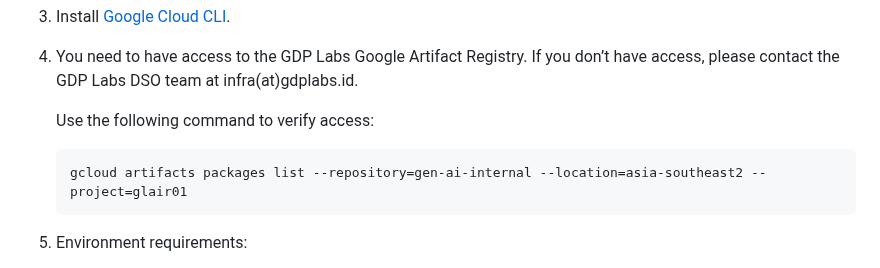
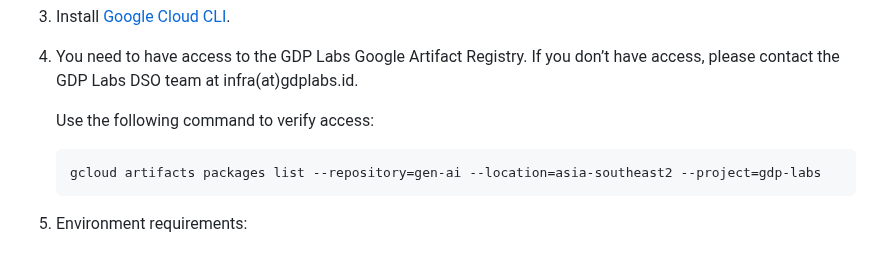
Before and after one commit to GDP-ADMIN/gen-ai-examples, a Markdown page: examples/gen-ai-hello-world/README.md, the part around the change. Drawn GitHub-style.

Commit message:
Update command to verify registry access

````diff
--- a/examples/gen-ai-hello-world/README.md
+++ b/examples/gen-ai-hello-world/README.md
@@ -14,7 +14,7 @@ This is an example of how to use the gllm-pipeline library to build a RAG pipeli
    Use the following command to verify access:
 
    ```bash
-   gcloud artifacts packages list --repository=gen-ai-internal --location=asia-southeast2 --project=glair01
+   gcloud artifacts packages list --repository=gen-ai --location=asia-southeast2 --project=gdp-labs
    ```
 
 5. Environment requirements:
````
